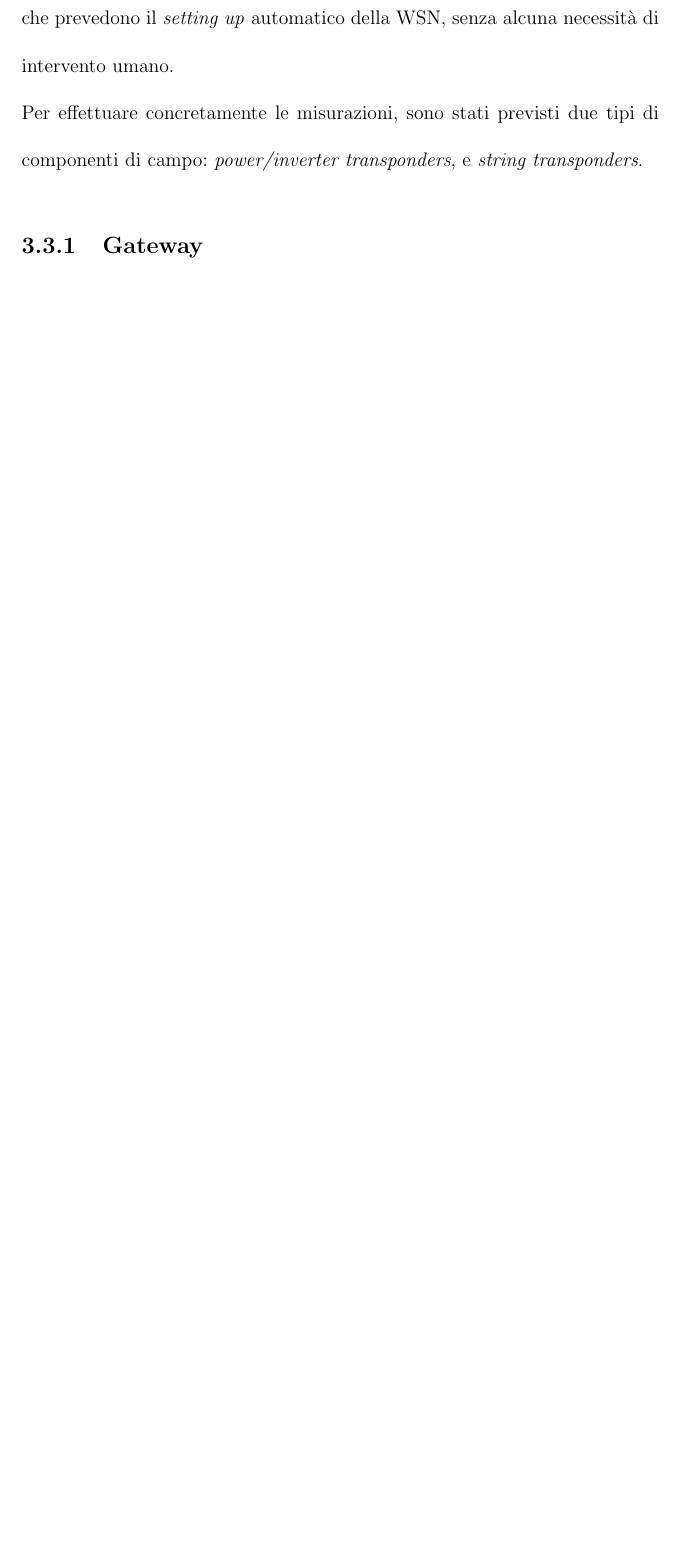
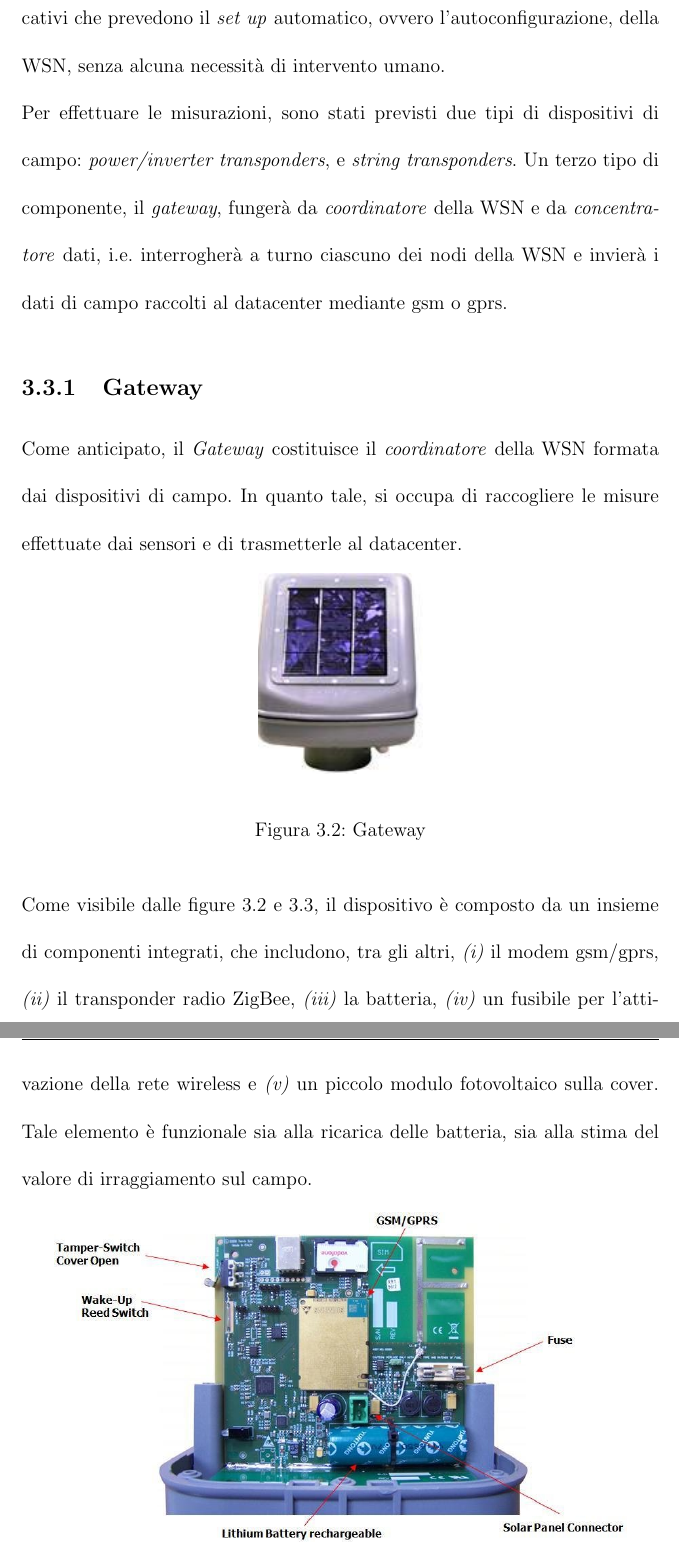
Before and after one commit to kid-a/Tesi, a LaTeX book (tesi.tex, which reads cap2.tex): part of page 35 of 47 before the commit and two parts of pages 37 and 38 of 51 after it, the two joined at a grey line, cut so that both start at the same text, the shorter picture padded with empty space. Compiled offline with pdfLaTeX.

Commit message:
more on system architecture

```diff
--- a/cap2.tex
+++ b/cap2.tex
@@ -232,2 +228,0 @@ alimentazione esterna; infine, le WSN ZigBee sono autoconfiguranti: esistono,
-infatti, dei profili applicativi che prevedono il \emph{setting up} automatico
-della WSN, senza alcuna necessit\`a di intervento umano.
@@ -234,13 +232,48 @@ della WSN, senza alcuna necessit\`a di intervento umano.
+esistono dei profili applicativi che prevedono il \emph{set up} automatico,
+ovvero l'autoconfigurazione, della WSN, senza alcuna necessit\`a di intervento
+umano.
 %
 
 %
-Per effettuare concretamente le misurazioni, sono stati previsti due tipi di
-componenti di campo: \emph{power/inverter transponders}, e \emph{string transponders}.
-%% introdurre il gateway
-
-\subsection{Gateway}
-%% comunica tramite gprs -> no necessita` di landline
+Per effettuare le misurazioni, sono stati previsti due tipi di dispositivi di
+campo: \emph{power/inverter transponders}, e \emph{string transponders}.
+%
+Un terzo tipo di componente, il \emph{gateway}, funger\`a da \emph{coordinatore}
+della WSN e da \emph{concentratore} dati, i.e. interrogher\`a a turno ciascuno
+dei nodi della WSN e invier\`a i dati di campo raccolti al datacenter mediante
+gsm o gprs.
+%
 
 %
-%% perdita in termini di risoluzione -> non piu` real time, ma non importa
-%% parlare del gateway e del tipo di connessione dati
+\subsection{Gateway}
+%
+Come anticipato, il \emph{Gateway} costituisce il \emph{coordinatore} della
+WSN formata dai dispositivi di campo.
+%
+In quanto tale, si occupa di raccogliere le misure effettuate dai sensori
+e di trasmetterle al datacenter.
+%
+\begin{figure}[!h]
+\centering
+\includegraphics[width=100pt]{img/gw.jpg}
+\caption{Gateway}
+\label{gw}
+\end{figure}
+%
+
+%
+Come visibile dalle figure \ref{gw} e \ref{gw-opened}, il dispositivo \`e composto
+da un insieme di componenti integrati, che includono, tra gli altri,  \Item{i} il
+modem gsm/gprs, \Item{ii} il transponder radio ZigBee, \Item{iii} la batteria,
+\Item{iv} un fusibile per l'attivazione della rete wireless e \Item{v} un
+piccolo modulo fotovoltaico sulla cover.
+%
+Tale elemento \`e funzionale sia alla ricarica delle batteria, sia alla stima
+del valore di irraggiamento sul campo.
+%
+\begin{figure}[!h]
+\centering
+\includegraphics[width=350pt]{img/gw-opened.jpg}
+\caption{Elettronica interna del gateway}
+\label{gw-opened}
+\end{figure}
```
Also changed, not shown: img/gw-opened.jpg (added), img/gw.jpg (added), img/power-transponder.jpg (added), img/string-transponder.jpg (added), img/ta.jpg (added), cap2.tex (68 more changed lines).
